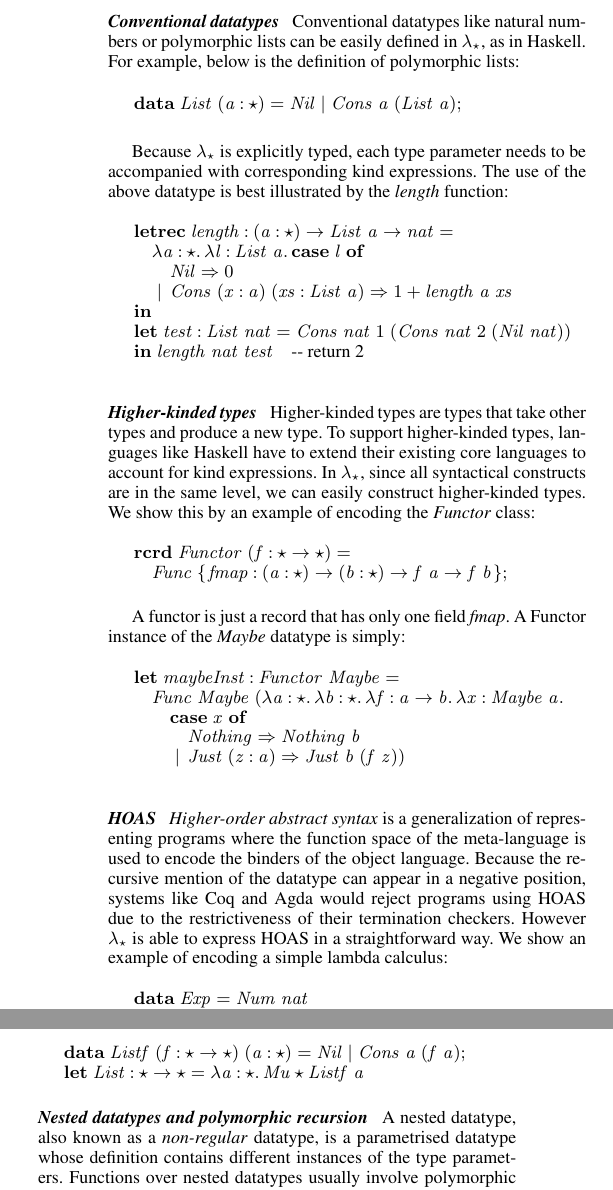
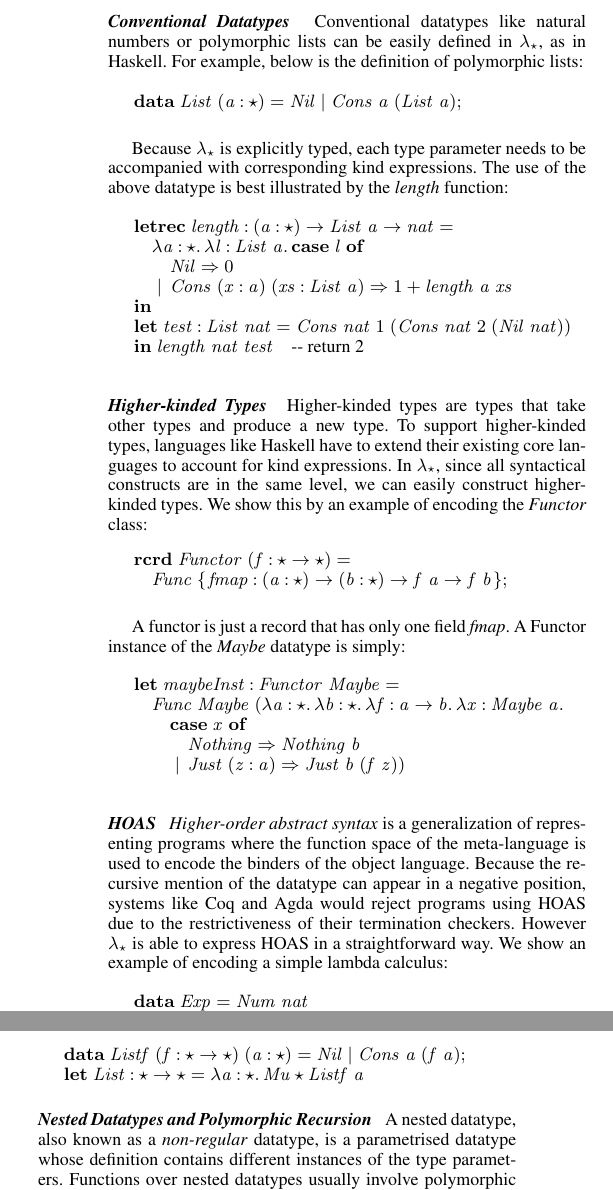
Before and after one commit to bixuanzju/FunImpl, a LaTeX paper (doc/main.tex, which reads doc/sections/examples.tex): two parts of the columns of page 4 of 16, joined at a grey line, cut so that both start at the same text. Compiled offline with pdfLaTeX; a missing font is replaced by an installed copy or a similar font.

Commit message:
Capitalize

```diff
--- a/doc/sections/examples.tex
+++ b/doc/sections/examples.tex
@@ -153,7 +153,7 @@ In this section, we showcase applications, which either Haskell needs non-trivia
 % \label{fig:pex}
 % \end{figure}
 
-\subsubsection{Conventional datatypes}
+\subsubsection{Conventional Datatypes}
 
 Conventional datatypes like natural numbers or polymorphic lists can be easily defined in \name, as in Haskell. For example, below is the definition of polymorphic lists:
 
@@ -201,7 +201,7 @@ Because \name is explicitly typed, each type parameter needs to be accompanied w
 \)\par\noindent\endgroup\resethooks
 \end{figure}
 
-\subsubsection{Higher-kinded types}
+\subsubsection{Higher-kinded Types}
 
 Higher-kinded types are types that take other types and produce a new type. To support higher-kinded types, languages like Haskell have to extend their existing core languages to account for kind expressions. In \name, since all syntactical constructs are in the same level, we can easily construct higher-kinded types. We show this by an example of encoding the \emph{Functor} class:
 
```
Also changed, not shown: doc/main.pdf, doc/sections/examples.tex (6 more changed lines), 1 other file.
